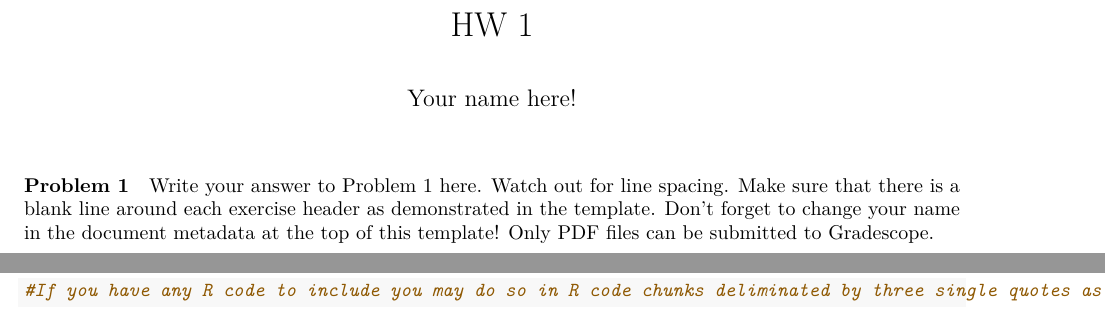
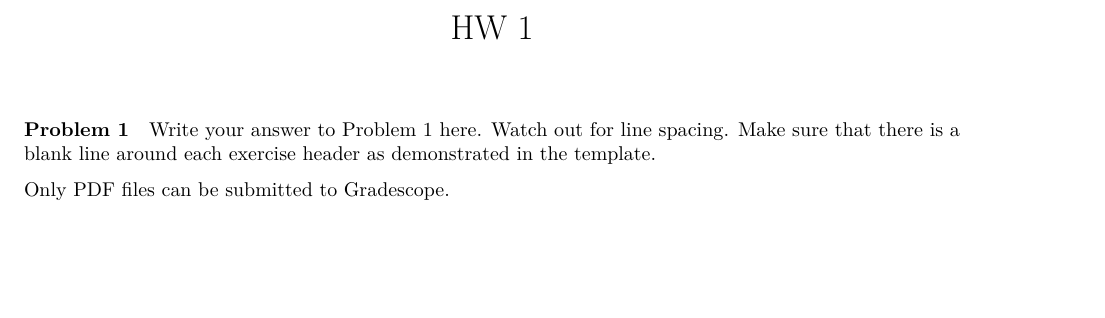
Before and after one commit to dr-suz/Stat61, an R Markdown document (hw-template.Rmd): two parts of pages 1 and 4 of 4 before the commit and part of page 1 of 3 after it, the two joined at a grey line, cut so that both start at the same text, the shorter picture padded with empty space. Rendered offline with R 4.5, knitr and Pandoc, then LaTeX, with nearby package versions.

Commit message:
template update

````diff
--- a/hw-template.Rmd
+++ b/hw-template.Rmd
@@ -1,6 +1,5 @@
 ---
 title: HW 1
-author: Your name here!
 output:
   pdf_document
 ## You can change the line above to say "pdf_document" instead as long as you 1) have LateX installed on your computer or 2) you are using Swarthmore's RStudio server.
@@ -10,8 +9,9 @@ output:
 
 Write your answer to Problem 1 here. Watch out for line spacing. Make sure that
 there is a blank line around each exercise header as demonstrated in the
-template. Don't forget to change your name in the document metadata at the top
-of this template! Only PDF files can be submitted to Gradescope.
+template.
+
+Only PDF files can be submitted to Gradescope.
 
 
 \pagebreak
@@ -28,14 +28,3 @@ Write your answer to Problem 2 here.
 Write your answer to Problem 3 here.
 
 \pagebreak
-
-
-
-#### Problem 4
-
-Write your answer to Problem 4 here.
-
-
-```{r}
-#If you have any R code to include you may do so in R code chunks deliminated by three single quotes as done here. If you don't have any R code then erase this entire block.
-```
````
Also changed, not shown: hw-template.pdf (added).
